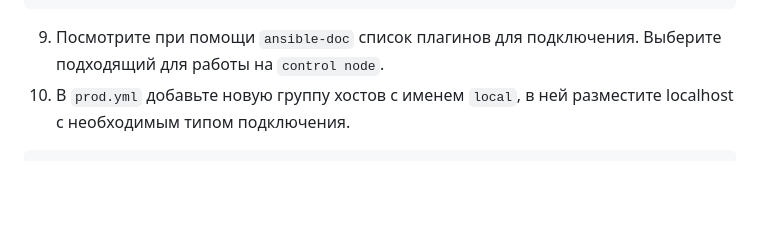
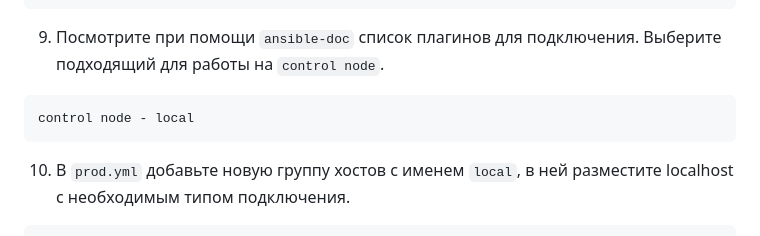
Before and after one commit to Mikhail-K-devops/devops-netology, a Markdown page: mnt-homeworks-MNT-video/08-ansible-01-base/README.md, the part around the change. GitHub-like rendering; blank space fills up the shorter version.

````diff
--- a/mnt-homeworks-MNT-video/08-ansible-01-base/README.md
+++ b/mnt-homeworks-MNT-video/08-ansible-01-base/README.md
@@ -151,6 +151,9 @@ ubuntu                     : ok=3    changed=0    unreachable=0    failed=0    s
 ```
 
 9. Посмотрите при помощи `ansible-doc` список плагинов для подключения. Выберите подходящий для работы на `control node`.
+```markdown
+control node - local
+```
 10. В `prod.yml` добавьте новую группу хостов с именем  `local`, в ней разместите localhost с необходимым типом подключения.
 ```markdown
 ---
````
